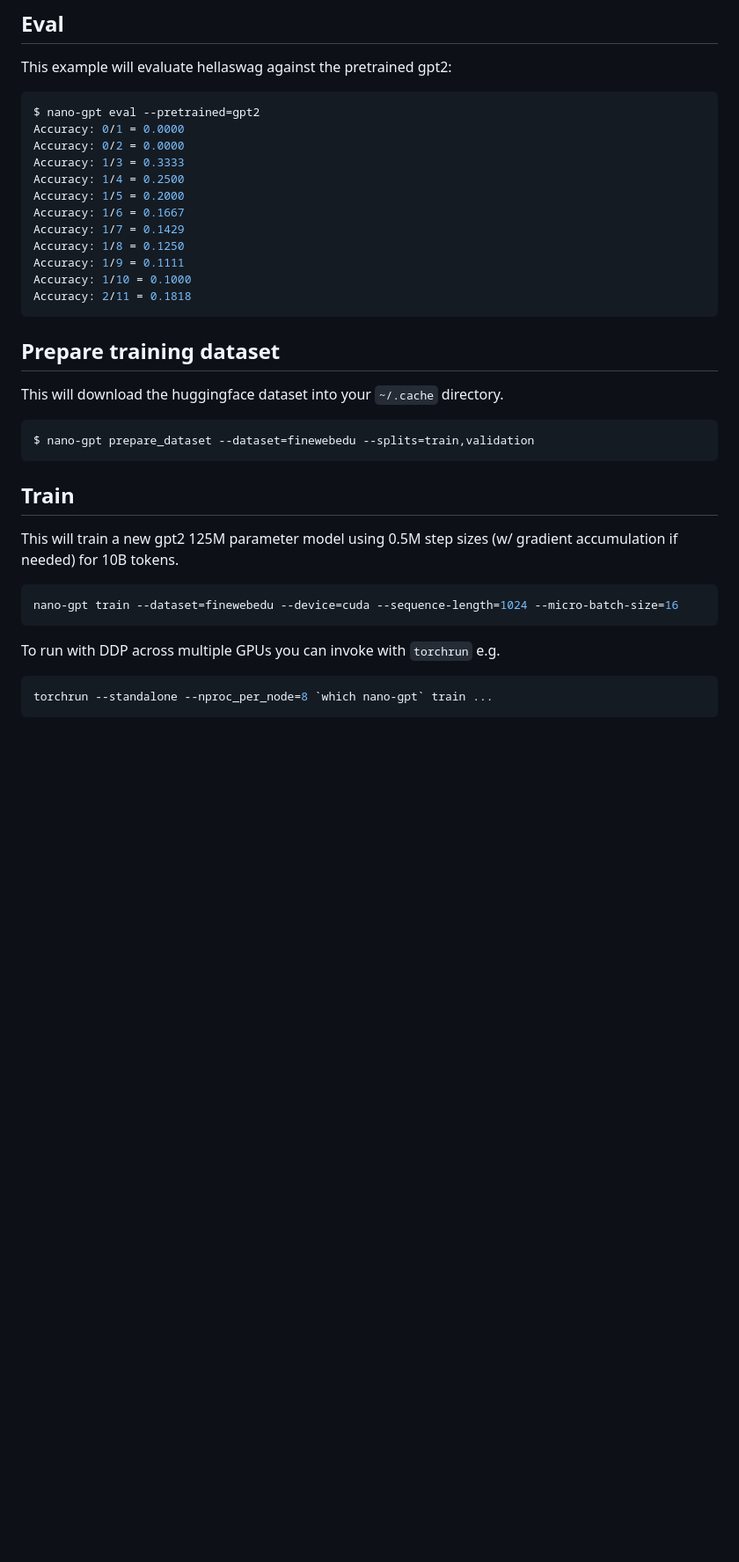
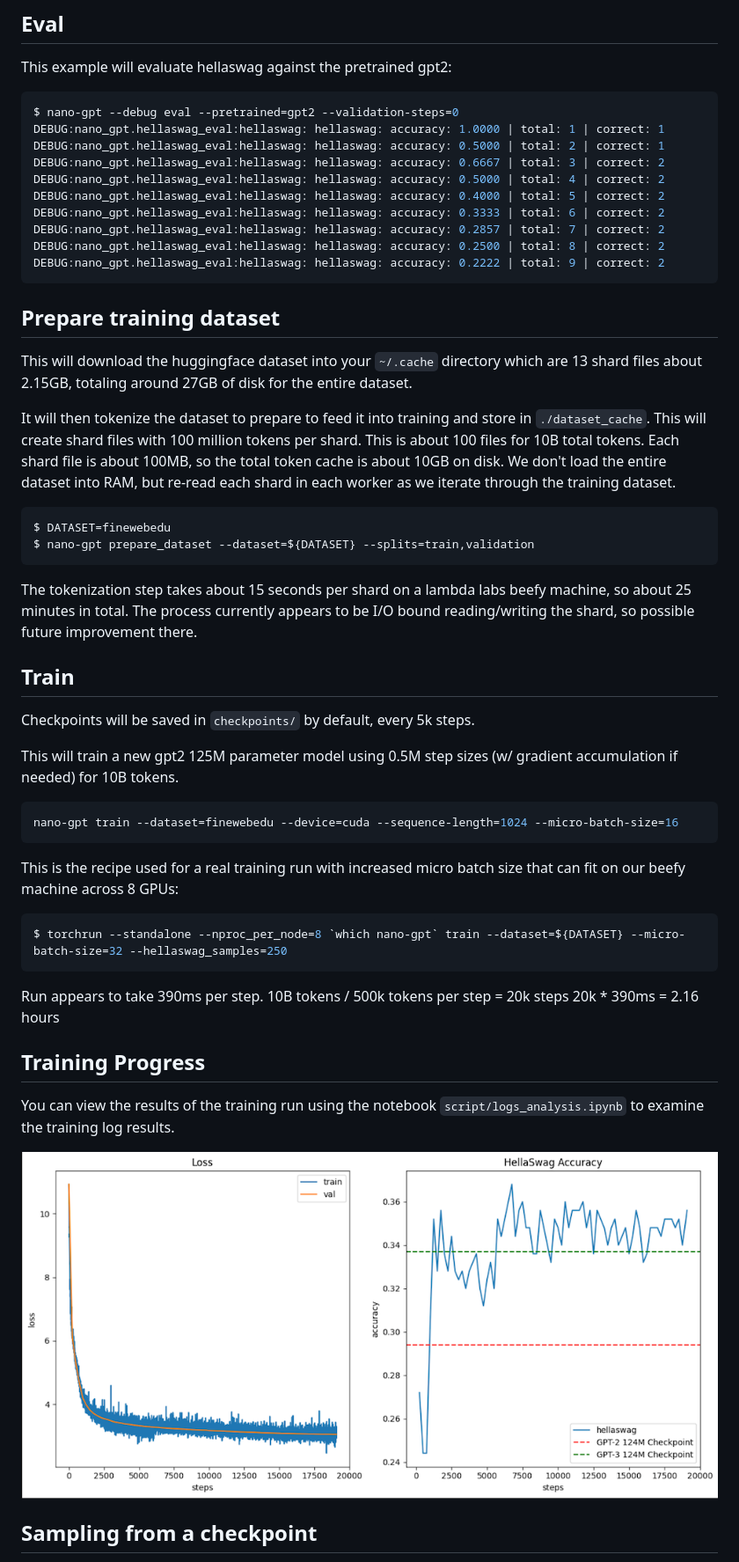
Before and after one commit to allenporter/nano-gpt, a Markdown page: README.md, the part around one of its changes. Shown at 88% size. Drawn GitHub-style; pictures changed too: artifacts/train-log.png (added); blank space fills up the shorter version.

Commit message:
Integrate the work log into the readme

````diff
--- a/README.md
+++ b/README.md
@@ -114,29 +114,44 @@ So we can
 This example will evaluate hellaswag against the pretrained gpt2:
 
 ```bash
-$ nano-gpt eval --pretrained=gpt2
-Accuracy: 0/1 = 0.0000
-Accuracy: 0/2 = 0.0000
-Accuracy: 1/3 = 0.3333
-Accuracy: 1/4 = 0.2500
-Accuracy: 1/5 = 0.2000
-Accuracy: 1/6 = 0.1667
-Accuracy: 1/7 = 0.1429
-Accuracy: 1/8 = 0.1250
-Accuracy: 1/9 = 0.1111
-Accuracy: 1/10 = 0.1000
-Accuracy: 2/11 = 0.1818
+$ nano-gpt --debug eval --pretrained=gpt2 --validation-steps=0
+DEBUG:nano_gpt.hellaswag_eval:hellaswag: hellaswag: accuracy: 1.0000 | total: 1 | correct: 1
+DEBUG:nano_gpt.hellaswag_eval:hellaswag: hellaswag: accuracy: 0.5000 | total: 2 | correct: 1
+DEBUG:nano_gpt.hellaswag_eval:hellaswag: hellaswag: accuracy: 0.6667 | total: 3 | correct: 2
+DEBUG:nano_gpt.hellaswag_eval:hellaswag: hellaswag: accuracy: 0.5000 | total: 4 | correct: 2
+DEBUG:nano_gpt.hellaswag_eval:hellaswag: hellaswag: accuracy: 0.4000 | total: 5 | correct: 2
+DEBUG:nano_gpt.hellaswag_eval:hellaswag: hellaswag: accuracy: 0.3333 | total: 6 | correct: 2
+DEBUG:nano_gpt.hellaswag_eval:hellaswag: hellaswag: accuracy: 0.2857 | total: 7 | correct: 2
+DEBUG:nano_gpt.hellaswag_eval:hellaswag: hellaswag: accuracy: 0.2500 | total: 8 | correct: 2
+DEBUG:nano_gpt.hellaswag_eval:hellaswag: hellaswag: accuracy: 0.2222 | total: 9 | correct: 2
 ```
 
 ## Prepare training dataset
 
-This will download the huggingface dataset into your `~/.cache` directory.
+This will download the huggingface dataset into your `~/.cache` directory
+which are 13 shard files about 2.15GB, totaling around 27GB of disk for the
+entire dataset.
+
+It will then tokenize the dataset to prepare to feed it into training and
+store in `./dataset_cache`. This will create shard files with 100 million tokens
+per shard. This is about 100 files for 10B total tokens. Each shard file is
+about 100MB, so the total token cache is about 10GB on disk. We
+don't load the entire dataset into RAM, but re-read each shard in each worker
+as we iterate through the training dataset.
 
 ```bash
-$ nano-gpt prepare_dataset --dataset=finewebedu --splits=train,validation
+$ DATASET=finewebedu
+$ nano-gpt prepare_dataset --dataset=${DATASET} --splits=train,validation
 ```
 
+The tokenization step takes about 15 seconds per shard on a lambda labs beefy
+machine, so about 25 minutes in total. The process currently appears to be I/O
+bound reading/writing the shard, so possible future improvement there.
+
+
 ## Train
+
+Checkpoints will be saved in `checkpoints/` by default, every 5k steps.
 
 This will train a new gpt2 125M parameter model using 0.5M step sizes
 (w/ gradient accumulation if needed) for 10B tokens.
@@ -145,8 +160,23 @@ This will train a new gpt2 125M parameter model using 0.5M step sizes
 nano-gpt train --dataset=finewebedu --device=cuda --sequence-length=1024 --micro-batch-size=16
 ```
 
-To run with DDP across multiple GPUs you can invoke with `torchrun` e.g.
+This is the recipe used for a real training run with increased micro batch size
+that can fit on our beefy machine across 8 GPUs:
 
 ```bash
-torchrun --standalone --nproc_per_node=8 `which nano-gpt` train ...
+$ torchrun --standalone --nproc_per_node=8 `which nano-gpt` train --dataset=${DATASET} --micro-batch-size=32 --hellaswag_samples=250
 ```
+
+Run appears to take 390ms per step.
+10B tokens / 500k tokens per step = 20k steps
+20k * 390ms = 2.16 hours
+
+## Training Progress
+
+You can view the results of the training run using the notebook
+`script/logs_analysis.ipynb` to examine the training log results.
+
+![Screenshot Training Log](artifacts/train-log.png)
+
+## Sampling from a checkpoint
+
````
Also changed, not shown: other parts of README.md (+12 -0 lines), WORK_LOG.md (deleted, +0 -56 lines), 6 other files.
